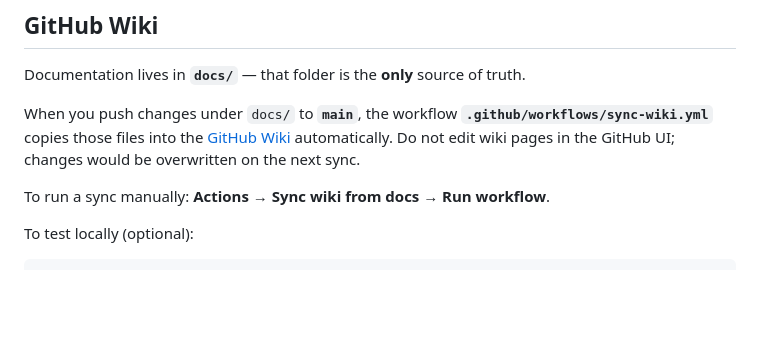
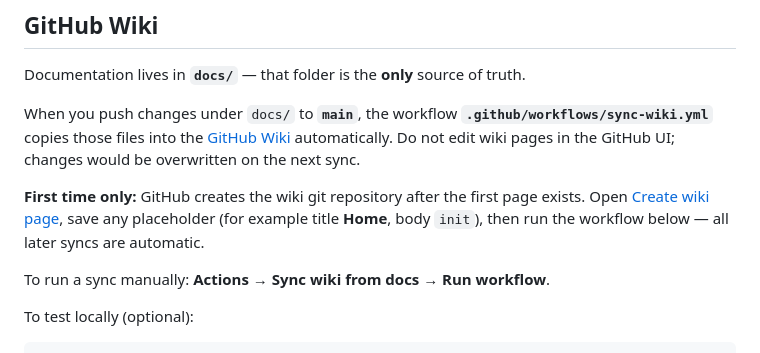
Before and after one commit to dottwatson/jslade, a Markdown page: docs/build.md, the part around the change. Drawn GitHub-style; blank space fills up the shorter version.

Commit message:
Docs: wiki first-time bootstrap note
Co-authored-by: Cursor <cursoragent@cursor.com>

```diff
--- a/docs/build.md
+++ b/docs/build.md
@@ -282,6 +282,11 @@ When you push changes under `docs/` to **`main`**, the workflow
 [GitHub Wiki](https://github.com/dottwatson/jslade/wiki) automatically. Do not edit wiki
 pages in the GitHub UI; changes would be overwritten on the next sync.
 
+**First time only:** GitHub creates the wiki git repository after the first page exists.
+Open [Create wiki page](https://github.com/dottwatson/jslade/wiki/_new), save any placeholder
+(for example title **Home**, body `init`), then run the workflow below — all later syncs are
+automatic.
+
 To run a sync manually: **Actions → Sync wiki from docs → Run workflow**.
 
 To test locally (optional):
```
